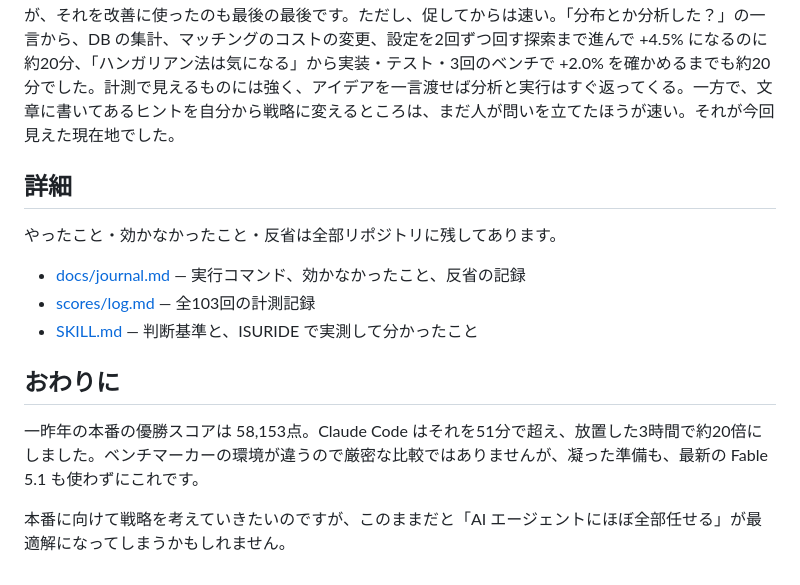
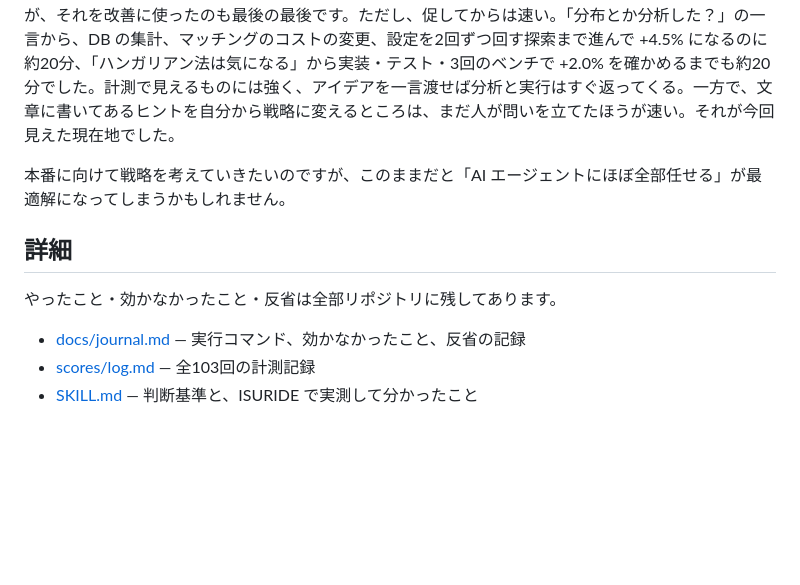
Before and after one commit to kyosu-1/portfolio, a Markdown page: posts/isucon14-with-claude-code.md, the part around the change. Drawn GitHub-style; blank space fills up the shorter version.

Commit message:
post: 「おわりに」を削り、締めの一文を「現在地」の末尾へ
Co-Authored-By: Claude Fable 5.1 <noreply@anthropic.com>

```diff
--- a/posts/isucon14-with-claude-code.md
+++ b/posts/isucon14-with-claude-code.md
@@ -177,6 +177,8 @@ ISUCON14 向けには、WARN が200件で FAIL になること、座標の反映
 
 ただ、「ドキュメントから改善のヒントを得る」は、まだ弱いところが残っています。マニュアルには「離れた2つの地域」「ユーザーは地域内で移動する」と書いてあり、解説はそこから「遠い椅子は見送る」を導いています。Claude Code はマニュアルを読んでいたのに、2つの町に気づいたのは、私に聞かれて DB を集計してからでした。オーナーが収益を見て椅子を増やすこともマニュアルに書いてありますが、それを改善に使ったのも最後の最後です。ただし、促してからは速い。「分布とか分析した？」の一言から、DB の集計、マッチングのコストの変更、設定を2回ずつ回す探索まで進んで +4.5% になるのに約20分、「ハンガリアン法は気になる」から実装・テスト・3回のベンチで +2.0% を確かめるまでも約20分でした。計測で見えるものには強く、アイデアを一言渡せば分析と実行はすぐ返ってくる。一方で、文章に書いてあるヒントを自分から戦略に変えるところは、まだ人が問いを立てたほうが速い。それが今回見えた現在地でした。
 
+本番に向けて戦略を考えていきたいのですが、このままだと「AI エージェントにほぼ全部任せる」が最適解になってしまうかもしれません。
+
 ## 詳細
 
 やったこと・効かなかったこと・反省は全部リポジトリに残してあります。
@@ -184,9 +186,3 @@ ISUCON14 向けには、WARN が200件で FAIL になること、座標の反映
 - [docs/journal.md](https://github.com/kyosu-1/isucon14-2026/blob/main/docs/journal.md) — 実行コマンド、効かなかったこと、反省の記録
 - [scores/log.md](https://github.com/kyosu-1/isucon14-2026/blob/main/scores/log.md) — 全103回の計測記録
 - [SKILL.md](https://github.com/kyosu-1/isucon14-2026/blob/main/.claude/skills/tuning-isucon14/SKILL.md) — 判断基準と、ISURIDE で実測して分かったこと
-
-## おわりに
-
-一昨年の本番の優勝スコアは 58,153点。Claude Code はそれを51分で超え、放置した3時間で約20倍にしました。ベンチマーカーの環境が違うので厳密な比較ではありませんが、凝った準備も、最新の Fable 5.1 も使わずにこれです。
-
-本番に向けて戦略を考えていきたいのですが、このままだと「AI エージェントにほぼ全部任せる」が最適解になってしまうかもしれません。
```
